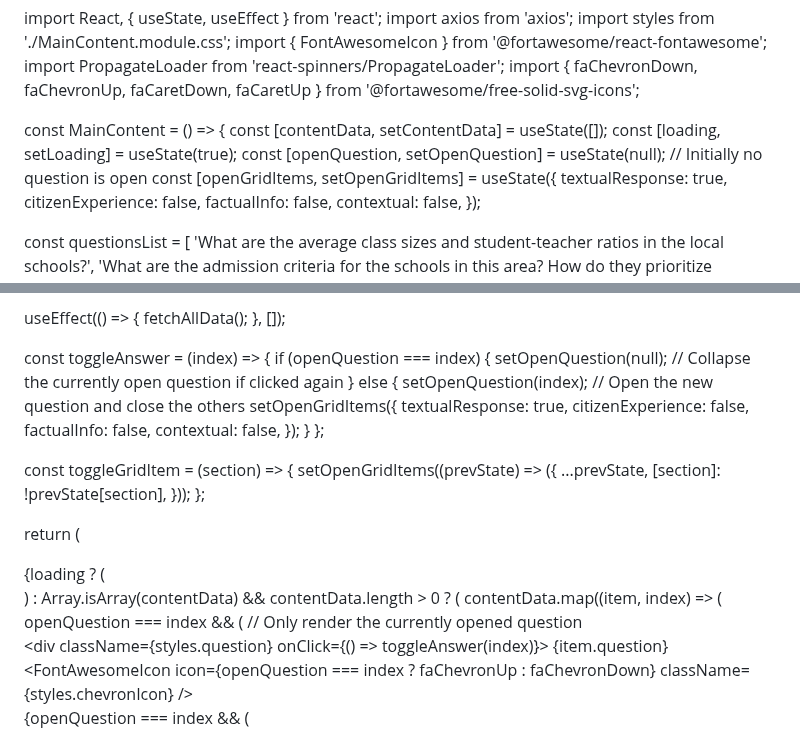
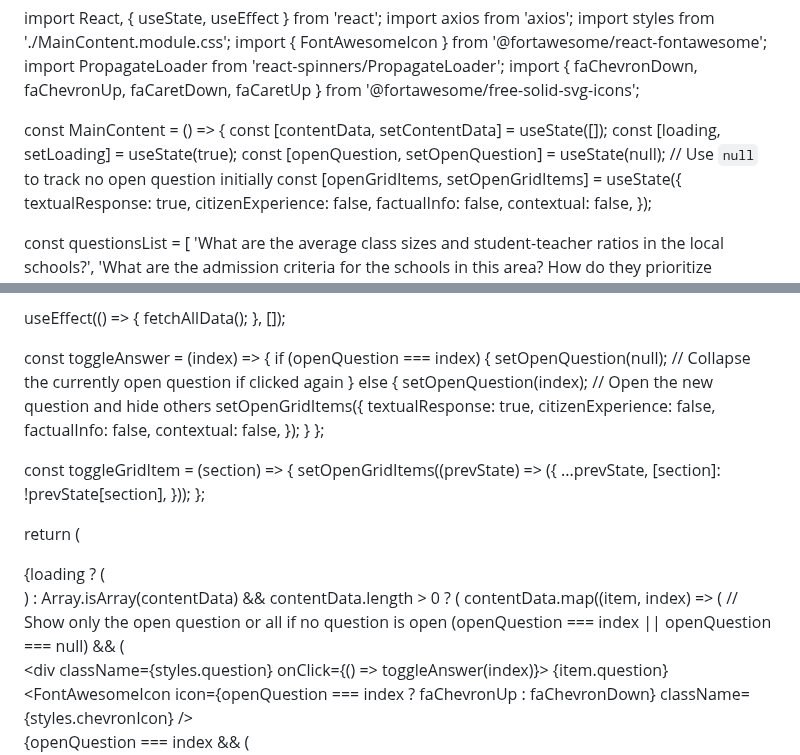
Before and after one commit to faizan4devloper/band-landing-page, a Markdown page: README.md, 2 parts joined by grey strips. Rendered like a GitHub page.

```diff
--- a/README.md
+++ b/README.md
@@ -8,7 +8,7 @@ import { faChevronDown, faChevronUp, faCaretDown, faCaretUp } from '@fortawesome
 const MainContent = () => {
   const [contentData, setContentData] = useState([]);
   const [loading, setLoading] = useState(true);
-  const [openQuestion, setOpenQuestion] = useState(null); // Initially no question is open
+  const [openQuestion, setOpenQuestion] = useState(null); // Use `null` to track no open question initially
   const [openGridItems, setOpenGridItems] = useState({
     textualResponse: true,
     citizenExperience: false,
@@ -81,7 +81,7 @@ const MainContent = () => {
     if (openQuestion === index) {
       setOpenQuestion(null); // Collapse the currently open question if clicked again
     } else {
-      setOpenQuestion(index); // Open the new question and close the others
+      setOpenQuestion(index); // Open the new question and hide others
       setOpenGridItems({
         textualResponse: true,
         citizenExperience: false,
@@ -106,7 +106,8 @@ const MainContent = () => {
         </div>
       ) : Array.isArray(contentData) && contentData.length > 0 ? (
         contentData.map((item, index) => (
-          openQuestion === index && ( // Only render the currently opened question
+          // Show only the open question or all if no question is open
+          (openQuestion === index || openQuestion === null) && (
             <div key={index} className={styles.questionBlock}>
               <div className={styles.question} onClick={() => toggleAnswer(index)}>
                 {item.question}
```
